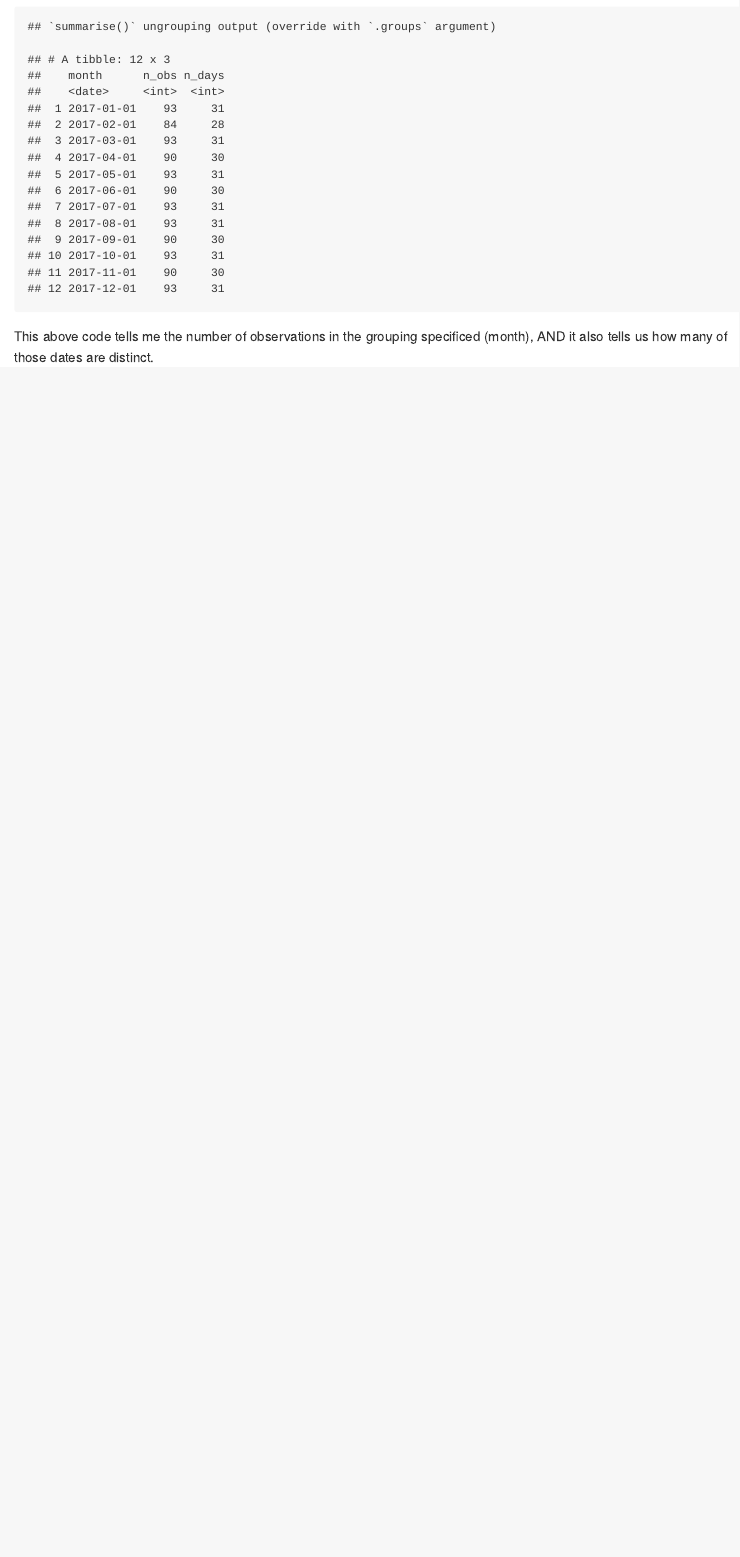
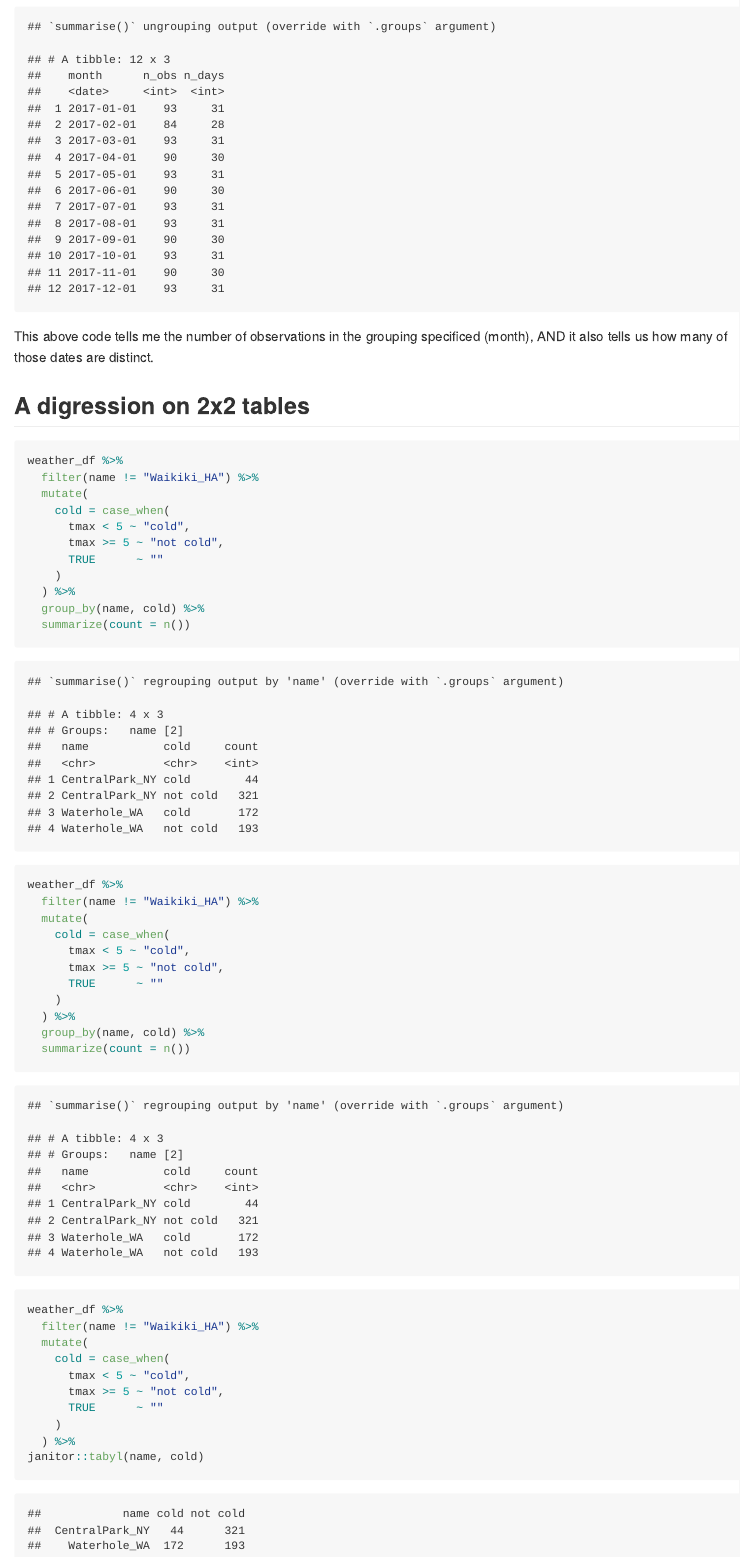
Before and after one commit to chaojy/viz_and_eda, an R Markdown document (eda.Rmd): the page in a window 1100 px wide, from 6160 px down. The pictures show the output file eda.md that the author committed with the source, drawn offline in the style of GitHub.

Commit message:
2x2 tables are ... pretty okay i guess

````diff
--- a/eda.Rmd
+++ b/eda.Rmd
@@ -122,3 +122,46 @@ weather_df %>%
     )
 ```
 This above code tells me the number of observations in the grouping specificed (month), AND it also tells us how many of those dates are distinct.
+
+## A digression on 2x2 tables
+
+```{r}
+weather_df %>%
+  filter(name != "Waikiki_HA") %>%
+  mutate(
+    cold = case_when(
+      tmax < 5 ~ "cold",
+      tmax >= 5 ~ "not cold",
+      TRUE      ~ ""
+    )
+  ) %>%
+  group_by(name, cold) %>%
+  summarize(count = n())
+```
+
+```{r}
+weather_df %>%
+  filter(name != "Waikiki_HA") %>%
+  mutate(
+    cold = case_when(
+      tmax < 5 ~ "cold",
+      tmax >= 5 ~ "not cold",
+      TRUE      ~ ""
+    )
+  ) %>%
+  group_by(name, cold) %>%
+  summarize(count = n())
+```
+
+```{r}
+weather_df %>%
+  filter(name != "Waikiki_HA") %>%
+  mutate(
+    cold = case_when(
+      tmax < 5 ~ "cold",
+      tmax >= 5 ~ "not cold",
+      TRUE      ~ ""
+    )
+  ) %>%
+janitor::tabyl(name, cold)
+```
````
Also changed, not shown: eda.md.
